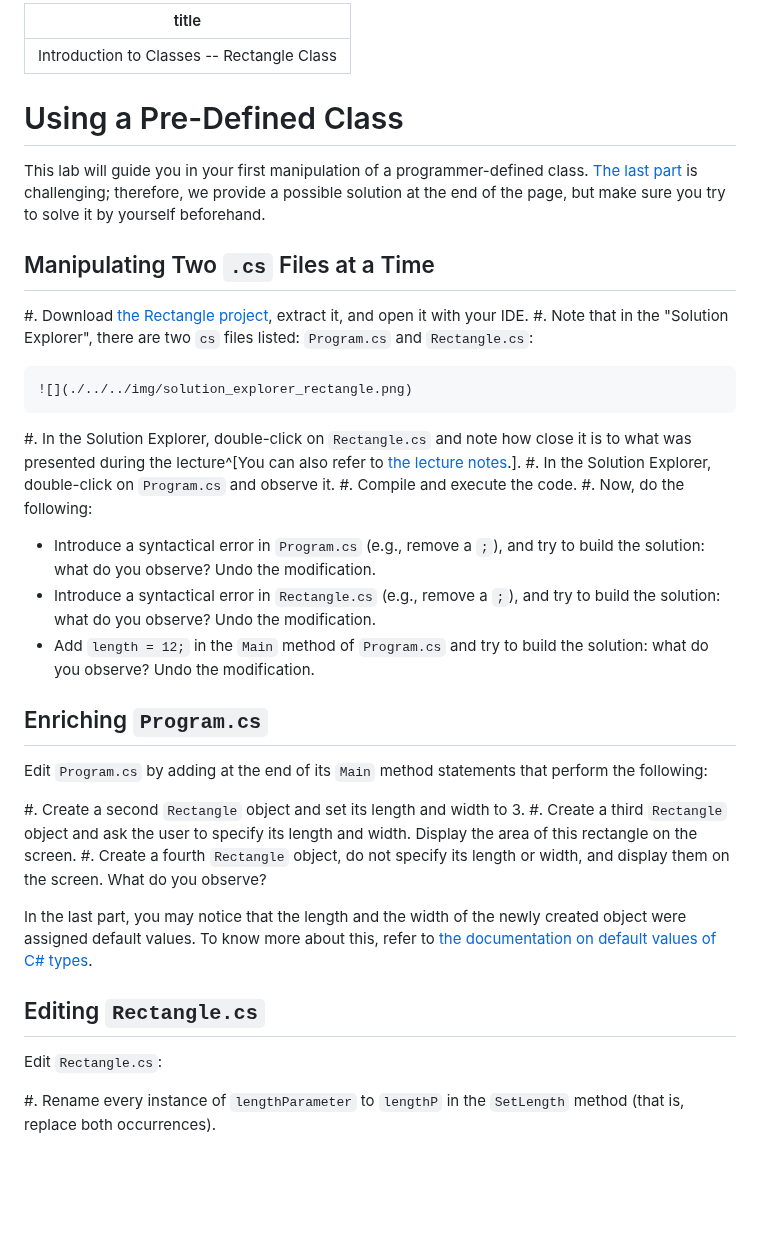
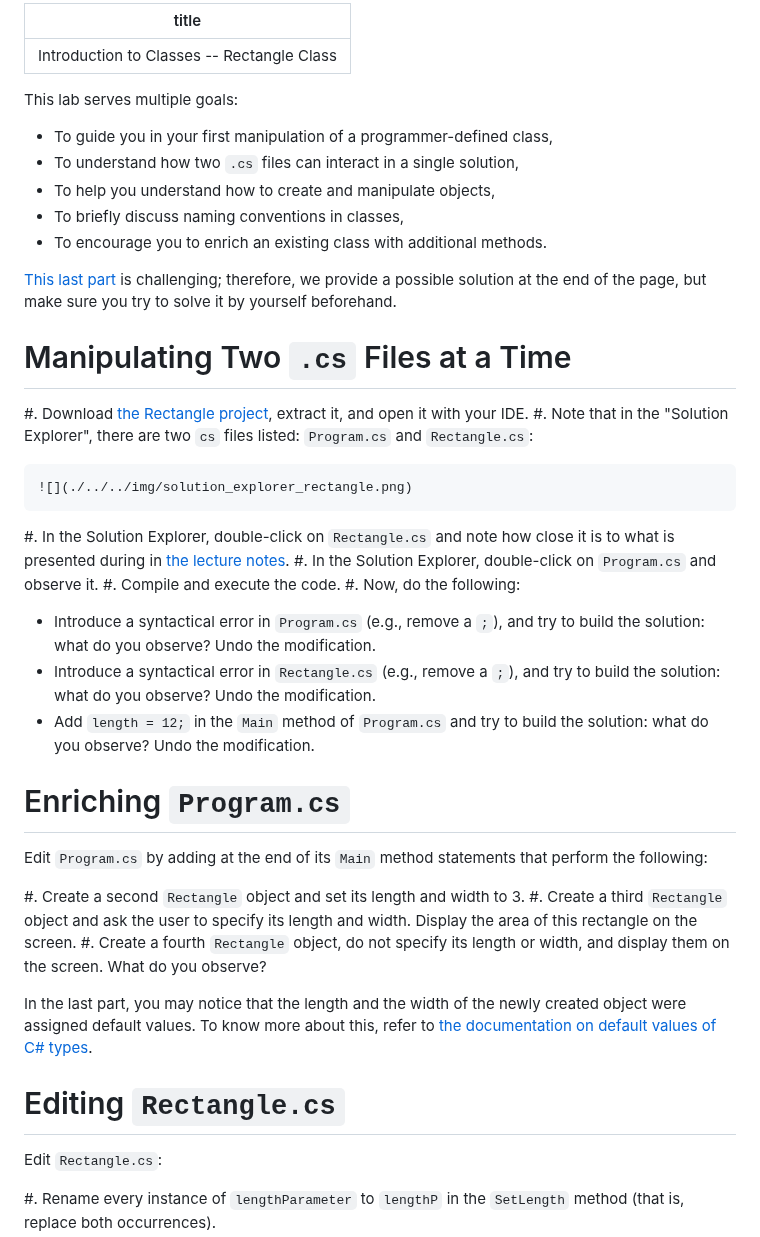
Before and after one commit to csci-1301/csci-1301.github.io, a Markdown page: labs/Rectangle/readme.md, the part around one of its changes. Drawn GitHub-style; blank space fills up the shorter version.

Commit message:
Revised rectangle lab.

```diff
--- a/labs/Rectangle/readme.md
+++ b/labs/Rectangle/readme.md
@@ -2,18 +2,24 @@
 title: Introduction to Classes -- Rectangle Class
 ---
 
-# Using a Pre-Defined Class
+This lab serves multiple goals:
 
-This lab will guide you in your first manipulation of a programmer-defined class. [The last part](#enriching-rectangle.cs) is challenging; therefore, we provide a possible solution at the end of the page, but make sure you try to solve it by yourself beforehand.
+- To guide you in your first manipulation of a programmer-defined class,
+- To understand how two `.cs` files can interact in a single solution,
+- To help you understand how to create and manipulate objects,
+- To briefly discuss naming conventions in classes,
+- To encourage you to enrich an existing class with additional methods.
 
-## Manipulating Two `.cs` Files at a Time
+[This last part](#enriching-rectangle.cs) is challenging; therefore, we provide a possible solution at the end of the page, but make sure you try to solve it by yourself beforehand.
+
+# Manipulating Two `.cs` Files at a Time
 
 #. Download [the Rectangle project](Rectangle.zip), extract it, and open it with your IDE.
 #. Note that in the "Solution Explorer", there are two `cs` files listed: `Program.cs` and `Rectangle.cs`:
 
     ![](./../../img/solution_explorer_rectangle.png)
 
-#. In the Solution Explorer, double-click on `Rectangle.cs` and note how close it is to what was presented during the lecture^[You can also refer to [the lecture notes](https://csci-1301.github.io/book.html#writing-our-first-class).].
+#. In the Solution Explorer, double-click on `Rectangle.cs` and note how close it is to what is presented during in [the lecture notes](https://csci-1301.github.io/book.html#writing-our-first-class).
 #. In the Solution Explorer, double-click on `Program.cs` and observe it.
 #. Compile and execute the code.
 #. Now, do the following:
@@ -21,7 +27,7 @@ This lab will guide you in your first manipulation of a programmer-defined class
   - Introduce a syntactical error in `Rectangle.cs` (e.g., remove a `;`), and try to build the solution: what do you observe?  Undo the modification.
   - Add `length = 12;` in the `Main` method of `Program.cs` and try to build the solution: what do you observe? Undo the modification.
 
-## Enriching `Program.cs`
+# Enriching `Program.cs`
 
 Edit `Program.cs` by adding at the end of its `Main` method statements that perform the following:
 
@@ -32,7 +38,7 @@ Edit `Program.cs` by adding at the end of its `Main` method statements that perf
 In the last part, you may notice that the length and the width of the newly created object were assigned default values.
 To know more about this, refer to [the documentation on default values of C# types](https://docs.microsoft.com/en-us/dotnet/csharp/language-reference/keywords/default-values-table).
 
-## Editing `Rectangle.cs`
+# Editing `Rectangle.cs`
 
 Edit `Rectangle.cs`:
 
```
Also changed, not shown: other parts of labs/Rectangle/readme.md (+1 -1 lines).
